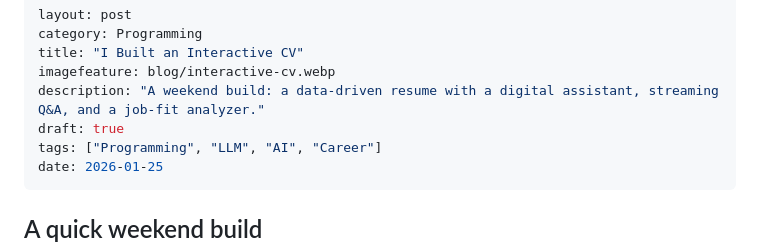
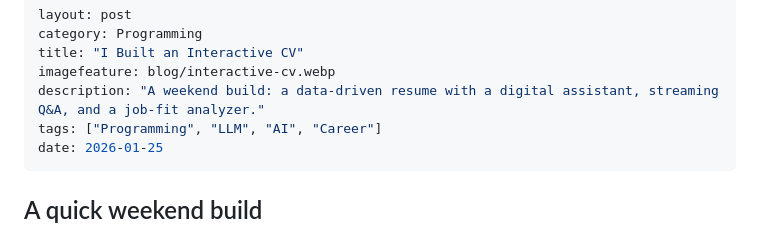
Before and after one commit to kriserickson/aging-coder, a Markdown page: src/posts/2026-01-25-i-built-an-interactive-cv.md, the part around the change. Rendered like a GitHub page.

Commit message:
publish interactive cv article

```diff
--- a/src/posts/2026-01-25-i-built-an-interactive-cv.md
+++ b/src/posts/2026-01-25-i-built-an-interactive-cv.md
@@ -4,7 +4,6 @@ category: Programming
 title: "I Built an Interactive CV"
 imagefeature: blog/interactive-cv.webp
 description: "A weekend build: a data-driven resume with a digital assistant, streaming Q&A, and a job-fit analyzer."
-draft: true
 tags: ["Programming", "LLM", "AI", "Career"]
 date: 2026-01-25
 ---
```
